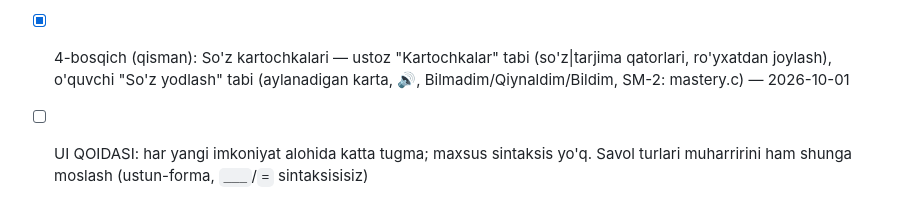
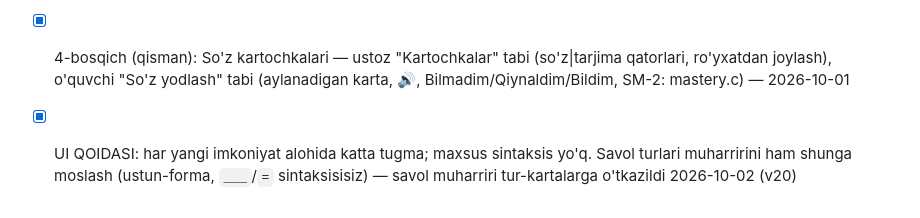
Before and after one commit to bilimtest/bilimtest.github.io, a Markdown page: PLAN.md, the part around the change. Drawn GitHub-style.

Commit message:
PLAN: savol muharriri holati

```diff
--- a/PLAN.md
+++ b/PLAN.md
@@ -50,4 +50,4 @@ Yadro umumiy bo'ladi (login, sinflar, testlar, natijalar, import); har fan o'z m
 - [x] 1b: o'zlashtirish yozuvi (db.mastery[userId]: q - SM-2 holati, t - mavzu EMA avg), natijada maslahat — 2026-10-01
 - [ ] 1c: o'quvchi statistikasi sahifasi, "Xatolarim" va bugungi takrorlash testi (myDueQuestionIds)
 - [x] 4-bosqich (qisman): So'z kartochkalari — ustoz "Kartochkalar" tabi (so'z|tarjima qatorlari, ro'yxatdan joylash), o'quvchi "So'z yodlash" tabi (aylanadigan karta, 🔊, Bilmadim/Qiynaldim/Bildim, SM-2: mastery.c) — 2026-10-01
-- [ ] UI QOIDASI: har yangi imkoniyat alohida katta tugma; maxsus sintaksis yo'q. Savol turlari muharririni ham shunga moslash (ustun-forma, `___`/`=` sintaksisisiz)
+- [x] UI QOIDASI: har yangi imkoniyat alohida katta tugma; maxsus sintaksis yo'q. Savol turlari muharririni ham shunga moslash (ustun-forma, `___`/`=` sintaksisisiz) — savol muharriri tur-kartalarga o'tkazildi 2026-10-02 (v20)
```
